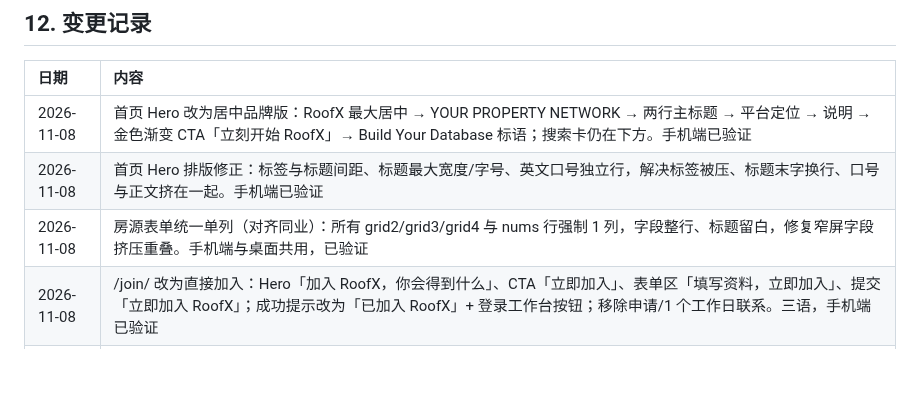
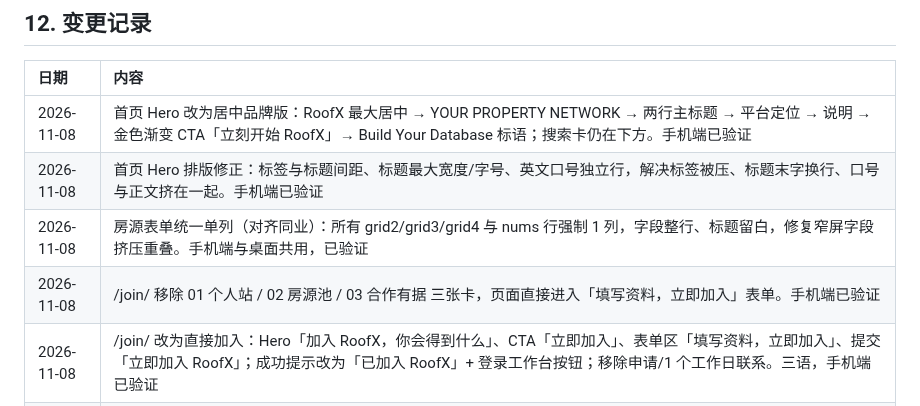
Before and after one commit to jamesyew1314/Property-Investment-calculator, a Markdown page: RULES.md, the part around the change. GitHub-like rendering; blank space fills up the shorter version.

Commit message:
docs: 记录加入页删卡

```diff
--- a/RULES.md
+++ b/RULES.md
@@ -159,6 +159,7 @@
 | 2026-11-08 | 首页 Hero 改为居中品牌版：RoofX 最大居中 → YOUR PROPERTY NETWORK → 两行主标题 → 平台定位 → 说明 → 金色渐变 CTA「立刻开始 RoofX」→ Build Your Database 标语；搜索卡仍在下方。手机端已验证 |
 | 2026-11-08 | 首页 Hero 排版修正：标签与标题间距、标题最大宽度/字号、英文口号独立行，解决标签被压、标题末字换行、口号与正文挤在一起。手机端已验证 |
 | 2026-11-08 | 房源表单统一单列（对齐同业）：所有 grid2/grid3/grid4 与 nums 行强制 1 列，字段整行、标题留白，修复窄屏字段挤压重叠。手机端与桌面共用，已验证 |
+| 2026-11-08 | /join/ 移除 01 个人站 / 02 房源池 / 03 合作有据 三张卡，页面直接进入「填写资料，立即加入」表单。手机端已验证 |
 | 2026-11-08 | /join/ 改为直接加入：Hero「加入 RoofX，你会得到什么」、CTA「立即加入」、表单区「填写资料，立即加入」、提交「立即加入 RoofX」；成功提示改为「已加入 RoofX」+ 登录工作台按钮；移除申请/1 个工作日联系。三语，手机端已验证 |
 | 2026-11-08 | 首页「给中介」区改为「如何开始使用 RoofX？」四步（注册/建库/共享/匹配），加结尾三句与双 CTA（立即注册 RoofX / 上传我的第一间房源），三语；手机端 1 列已验证 |
 | 2026-11-08 | 顶部计算器入口改名「ROI 计算器」，字号加大（桌面 15px / 手机 13.5px），导航与静态文案同步；保留入口不删。手机端已验证 |
```
